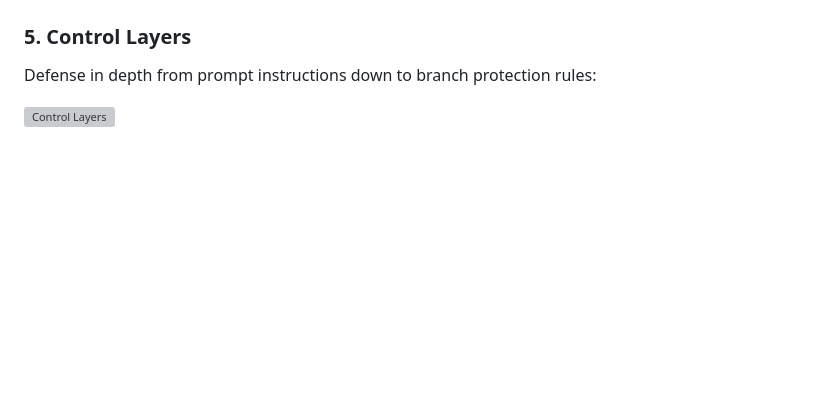
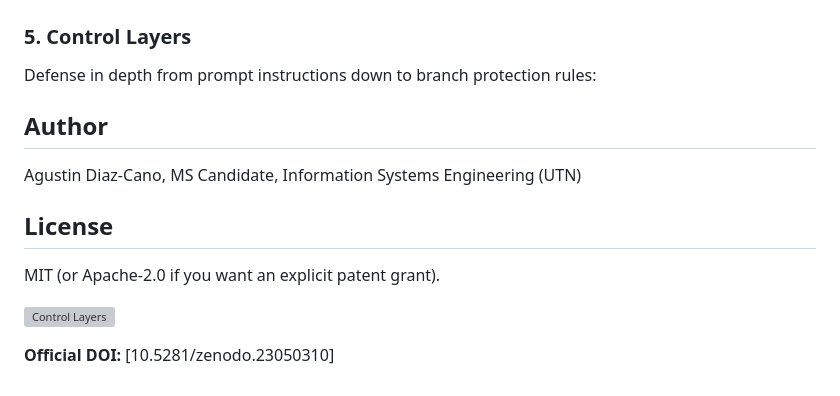
Before and after one commit to agustindiazcano/afaw-anti-fragile-agentic-workflow, a Markdown page: README.md, the part around the change. Drawn GitHub-style; blank space fills up the shorter version; grey boxes are pictures that could not be loaded.

Commit message:
docs: author and license

```diff
--- a/README.md
+++ b/README.md
@@ -134,4 +134,14 @@ Measures fragility by mutating modified code with AST to guarantee test suite co
 ### 5. Control Layers
 Defense in depth from prompt instructions down to branch protection rules:
 
+## Author
+
+Agustin Diaz-Cano, MS Candidate, Information Systems Engineering (UTN)
+
+## License
+
+MIT (or Apache-2.0 if you want an explicit patent grant).
+
 ![Control Layers](docs/img/06-control-layers.svg)
+
+**Official DOI:** [10.5281/zenodo.23050310]
```
